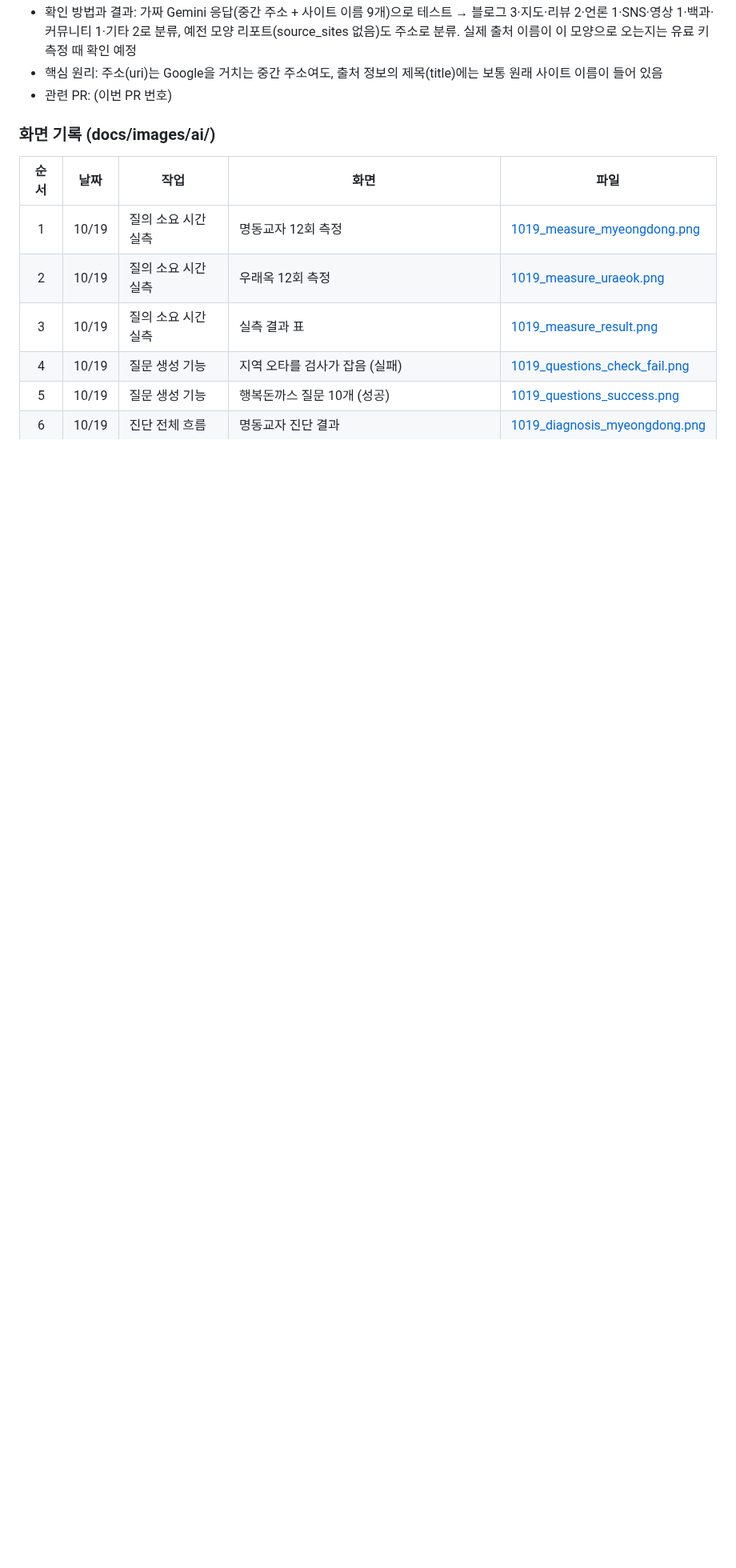
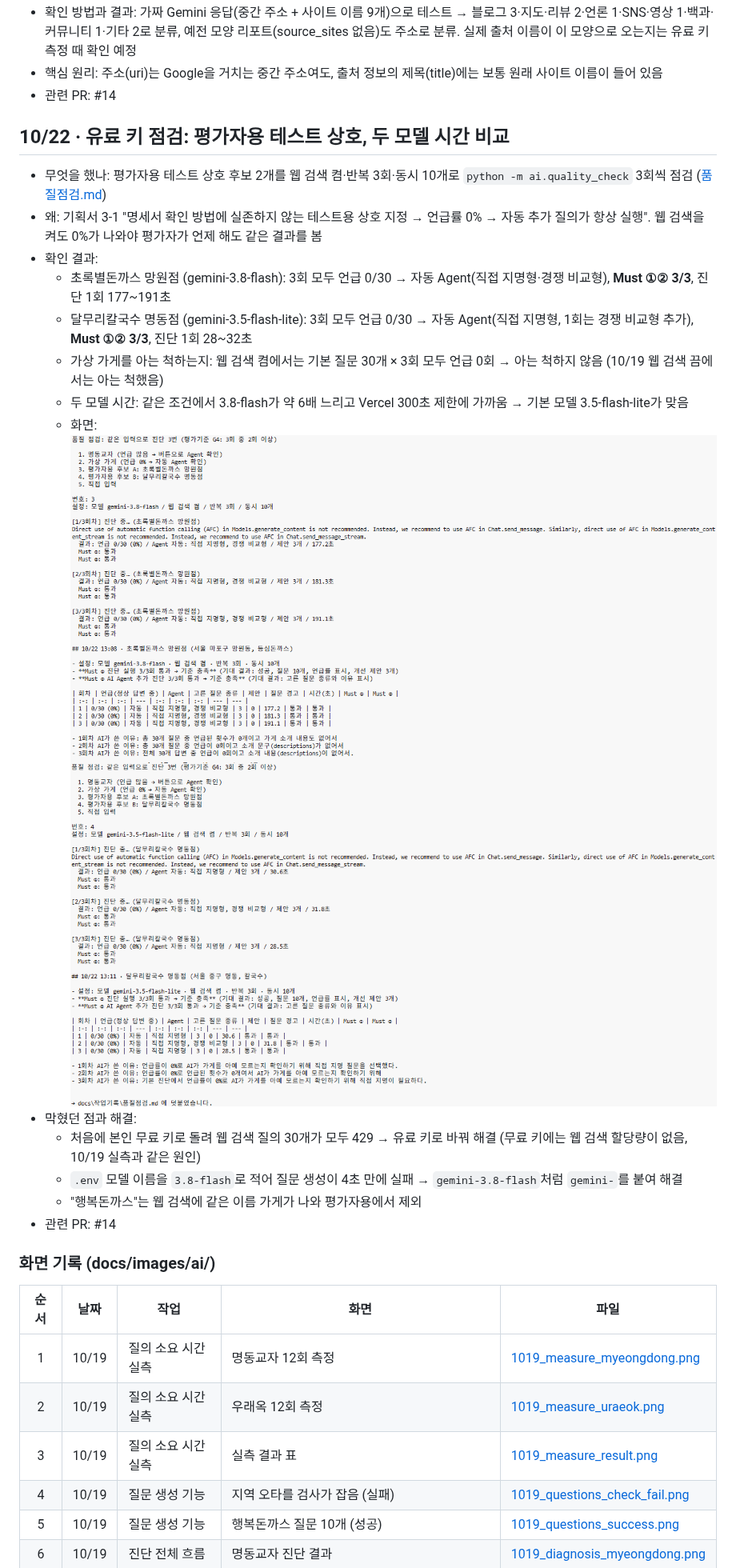
Before and after one commit to Clay-pieup/Codyssey_Final_GEO, a Markdown page: docs/작업기록/AI.md, the part around one of its changes. Shown at 80% size. GitHub-like rendering; pictures changed too: docs/images/ai/1022_testname_chorokbyeol.png (added), docs/images/ai/1022_testname_dalmuri.png (added); blank space fills up the shorter version.

Commit message:
유료 키 점검 기록 테스트 상호 2개 언급률 0퍼센트와 두 모델 시간 비교 및 화면 추가

```diff
--- a/docs/작업기록/AI.md
+++ b/docs/작업기록/AI.md
@@ -196,7 +196,24 @@
 - 고민한 다른 방법과 버린 이유: 중간 주소를 하나씩 열어 원래 주소 확인 → 출처 131개마다 호출이 추가되어 시간 증가, 배포 환경에서 외부 접속 실패 위험
 - 확인 방법과 결과: 가짜 Gemini 응답(중간 주소 + 사이트 이름 9개)으로 테스트 → 블로그 3·지도·리뷰 2·언론 1·SNS·영상 1·백과·커뮤니티 1·기타 2로 분류, 예전 모양 리포트(source_sites 없음)도 주소로 분류. 실제 출처 이름이 이 모양으로 오는지는 유료 키 측정 때 확인 예정
 - 핵심 원리: 주소(uri)는 Google을 거치는 중간 주소여도, 출처 정보의 제목(title)에는 보통 원래 사이트 이름이 들어 있음
-- 관련 PR: (이번 PR 번호)
+- 관련 PR: #14
+
+
+## 10/22 · 유료 키 점검: 평가자용 테스트 상호, 두 모델 시간 비교
+
+- 무엇을 했나: 평가자용 테스트 상호 후보 2개를 웹 검색 켬·반복 3회·동시 10개로 `python -m ai.quality_check` 3회씩 점검 ([품질점검.md](품질점검.md))
+- 왜: 기획서 3-1 "명세서 확인 방법에 실존하지 않는 테스트용 상호 지정 → 언급률 0% → 자동 추가 질의가 항상 실행". 웹 검색을 켜도 0%가 나와야 평가자가 언제 해도 같은 결과를 봄
+- 확인 결과:
+  - 초록별돈까스 망원점 (gemini-3.8-flash): 3회 모두 언급 0/30 → 자동 Agent(직접 지명형·경쟁 비교형), **Must ①② 3/3**, 진단 1회 177~191초
+  - 달무리칼국수 명동점 (gemini-3.5-flash-lite): 3회 모두 언급 0/30 → 자동 Agent(직접 지명형, 1회는 경쟁 비교형 추가), **Must ①② 3/3**, 진단 1회 28~32초
+  - 가상 가게를 아는 척하는지: 웹 검색 켬에서는 기본 질문 30개 × 3회 모두 언급 0회 → 아는 척하지 않음 (10/19 웹 검색 끔에서는 아는 척했음)
+  - 두 모델 시간: 같은 조건에서 3.8-flash가 약 6배 느리고 Vercel 300초 제한에 가까움 → 기본 모델 3.5-flash-lite가 맞음
+  - 화면: ![초록별돈까스 3회](../images/ai/1022_testname_chorokbyeol.png) ![달무리칼국수 3회](../images/ai/1022_testname_dalmuri.png)
+- 막혔던 점과 해결:
+  - 처음에 본인 무료 키로 돌려 웹 검색 질의 30개가 모두 429 → 유료 키로 바꿔 해결 (무료 키에는 웹 검색 할당량이 없음, 10/19 실측과 같은 원인)
+  - `.env` 모델 이름을 `3.8-flash`로 적어 질문 생성이 4초 만에 실패 → `gemini-3.8-flash`처럼 `gemini-`를 붙여 해결
+  - "행복돈까스"는 웹 검색에 같은 이름 가게가 나와 평가자용에서 제외
+- 관련 PR: #14
 
 
 ### 화면 기록 (docs/images/ai/)
```
Also changed, not shown: other parts of docs/작업기록/AI.md (+2 -0 lines).
